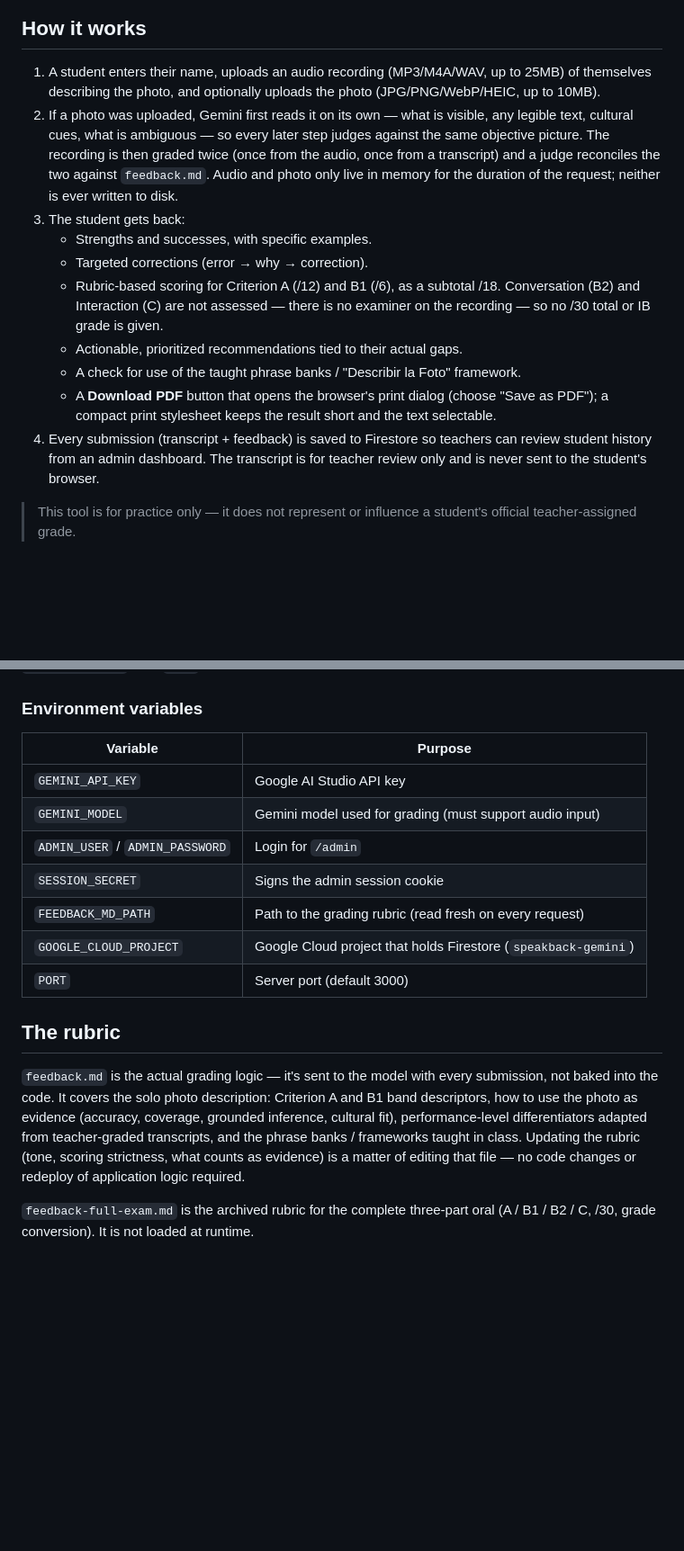
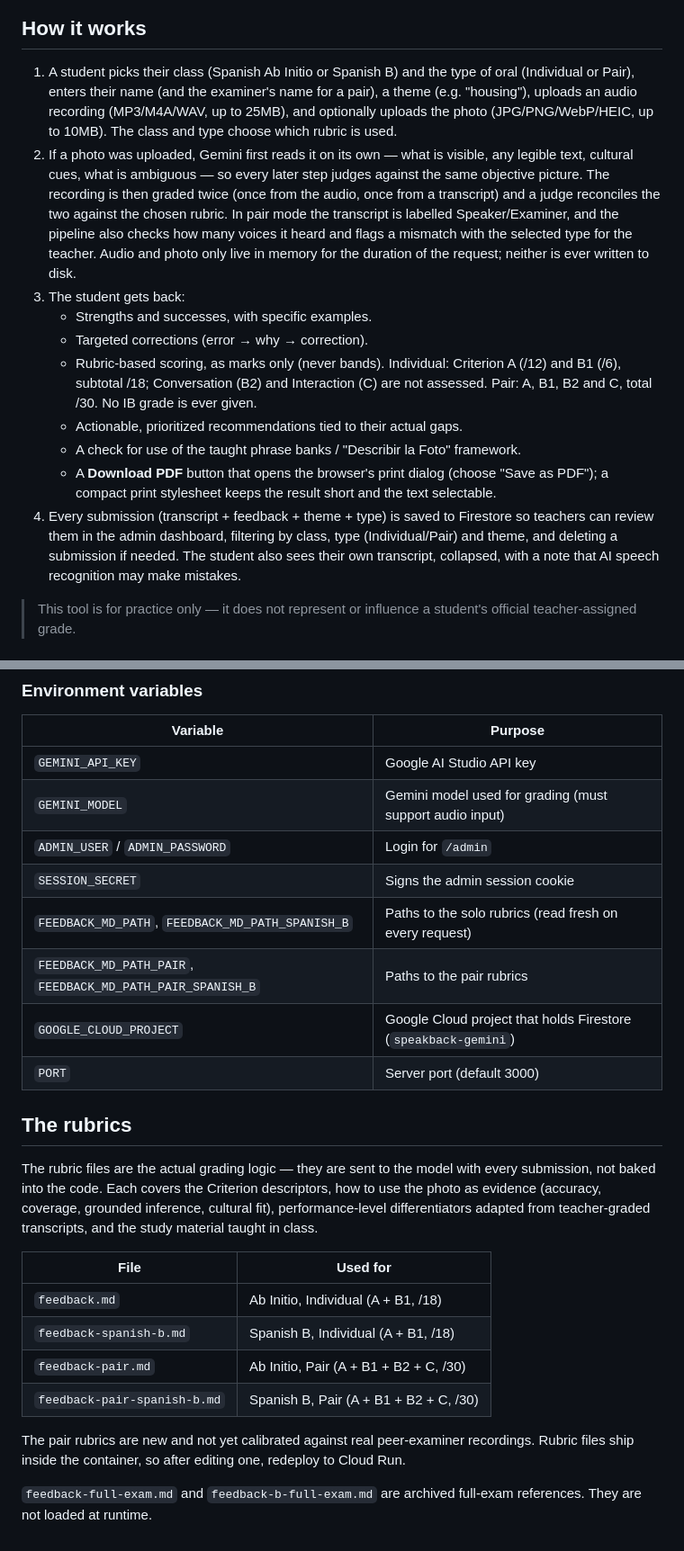
Before and after one commit to rottnerin/SpeakBack, a Markdown page: README.md, 2 parts joined by grey strips. Shown at 90% size. Drawn GitHub-style; blank space fills up the shorter version.

Commit message:
README: document pair mode, Spanish B, theme, admin filters
Co-Authored-By: Claude Sonnet 5.5 <noreply@anthropic.com>

```diff
--- a/README.md
+++ b/README.md
@@ -10,27 +15,31 @@ the photo itself, and get back rubric-based feedback generated against a teacher
 
 ## How it works
 
-1. A student enters their name, uploads an audio recording (MP3/M4A/WAV, up to 25MB) of
-   themselves describing the photo, and optionally uploads the photo (JPG/PNG/WebP/HEIC, up to
-   10MB).
+1. A student picks their class (Spanish Ab Initio or Spanish B) and the type of oral
+   (Individual or Pair), enters their name (and the examiner's name for a pair), a theme (e.g.
+   "housing"), uploads an audio recording (MP3/M4A/WAV, up to 25MB), and optionally uploads the
+   photo (JPG/PNG/WebP/HEIC, up to 10MB). The class and type choose which rubric is used.
 2. If a photo was uploaded, Gemini first reads it on its own — what is visible, any legible text,
    cultural cues, what is ambiguous — so every later step judges against the same objective
    picture. The recording is then graded twice (once from the audio, once from a transcript) and a
-   judge reconciles the two against `feedback.md`. Audio and photo only live in memory for the
+   judge reconciles the two against the chosen rubric. In pair mode the transcript is labelled
+   Speaker/Examiner, and the pipeline also checks how many voices it heard and flags a mismatch
+   with the selected type for the teacher. Audio and photo only live in memory for the
    duration of the request; neither is ever written to disk.
 3. The student gets back:
    - Strengths and successes, with specific examples.
    - Targeted corrections (error → why → correction).
-   - Rubric-based scoring for Criterion A (/12) and B1 (/6), as a subtotal /18. Conversation
-     (B2) and Interaction (C) are not assessed — there is no examiner on the recording — so no
-     /30 total or IB grade is given.
+   - Rubric-based scoring, as marks only (never bands). Individual: Criterion A (/12) and B1 (/6),
+     subtotal /18; Conversation (B2) and Interaction (C) are not assessed. Pair: A, B1, B2 and C,
+     total /30. No IB grade is ever given.
    - Actionable, prioritized recommendations tied to their actual gaps.
    - A check for use of the taught phrase banks / "Describir la Foto" framework.
    - A **Download PDF** button that opens the browser's print dialog (choose "Save as PDF"); a
      compact print stylesheet keeps the result short and the text selectable.
-4. Every submission (transcript + feedback) is saved to Firestore so teachers can review
-   student history from an admin dashboard. The transcript is for teacher review only and is
-   never sent to the student's browser.
+4. Every submission (transcript + feedback + theme + type) is saved to Firestore so teachers can
+   review them in the admin dashboard, filtering by class, type (Individual/Pair) and theme, and
+   deleting a submission if needed. The student also sees their own transcript, collapsed, with a
+   note that AI speech recognition may make mistakes.
 
 > This tool is for practice only — it does not represent or influence a student's official
 > teacher-assigned grade.
@@ -63,19 +72,27 @@ The app runs at `http://localhost:3000`. Admin dashboard is at `/admin`, gated b
 | `GEMINI_MODEL` | Gemini model used for grading (must support audio input) |
 | `ADMIN_USER` / `ADMIN_PASSWORD` | Login for `/admin` |
 | `SESSION_SECRET` | Signs the admin session cookie |
-| `FEEDBACK_MD_PATH` | Path to the grading rubric (read fresh on every request) |
+| `FEEDBACK_MD_PATH`, `FEEDBACK_MD_PATH_SPANISH_B` | Paths to the solo rubrics (read fresh on every request) |
+| `FEEDBACK_MD_PATH_PAIR`, `FEEDBACK_MD_PATH_PAIR_SPANISH_B` | Paths to the pair rubrics |
 | `GOOGLE_CLOUD_PROJECT` | Google Cloud project that holds Firestore (`speakback-gemini`) |
 | `PORT` | Server port (default 3000) |
 
-## The rubric
+## The rubrics
 
-`feedback.md` is the actual grading logic — it's sent to the model with every submission,
-not baked into the code. It covers the solo photo description: Criterion A and B1 band
-descriptors, how to use the photo as evidence (accuracy, coverage, grounded inference, cultural
-fit), performance-level differentiators adapted from teacher-graded transcripts, and the phrase
-banks / frameworks taught in class. Updating the rubric (tone, scoring strictness, what counts as
-evidence) is a matter of editing that file — no code changes or redeploy of application logic
-required.
+The rubric files are the actual grading logic — they are sent to the model with every submission,
+not baked into the code. Each covers the Criterion descriptors, how to use the photo as evidence
+(accuracy, coverage, grounded inference, cultural fit), performance-level differentiators adapted
+from teacher-graded transcripts, and the study material taught in class.
 
-`feedback-full-exam.md` is the archived rubric for the complete three-part oral (A / B1 / B2 / C,
-/30, grade conversion). It is not loaded at runtime.
+| File | Used for |
+|---|---|
+| `feedback.md` | Ab Initio, Individual (A + B1, /18) |
+| `feedback-spanish-b.md` | Spanish B, Individual (A + B1, /18) |
+| `feedback-pair.md` | Ab Initio, Pair (A + B1 + B2 + C, /30) |
+| `feedback-pair-spanish-b.md` | Spanish B, Pair (A + B1 + B2 + C, /30) |
+
+The pair rubrics are new and not yet calibrated against real peer-examiner recordings. Rubric
+files ship inside the container, so after editing one, redeploy to Cloud Run.
+
+`feedback-full-exam.md` and `feedback-b-full-exam.md` are archived full-exam references. They are
+not loaded at runtime.
```
Also changed, not shown: other parts of README.md (+8 -3 lines).
